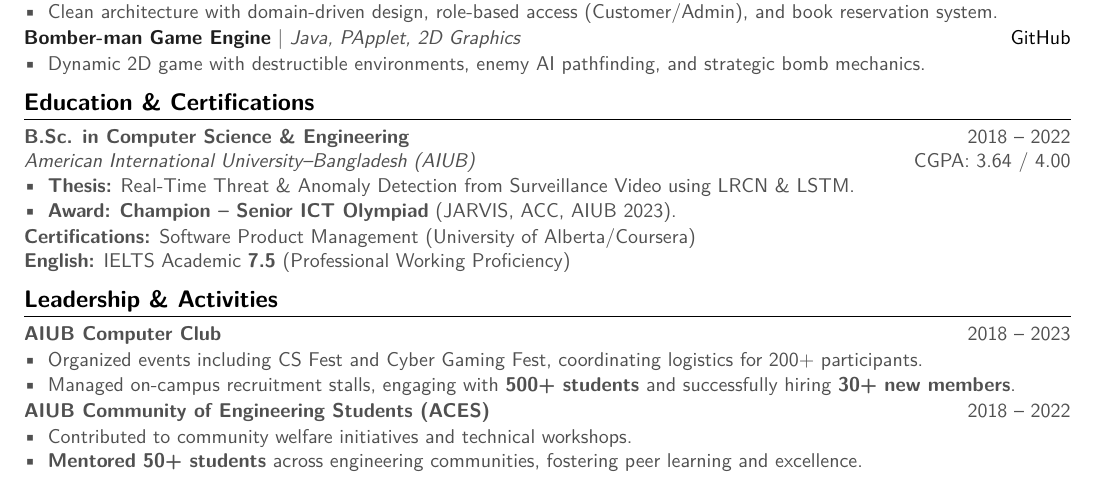
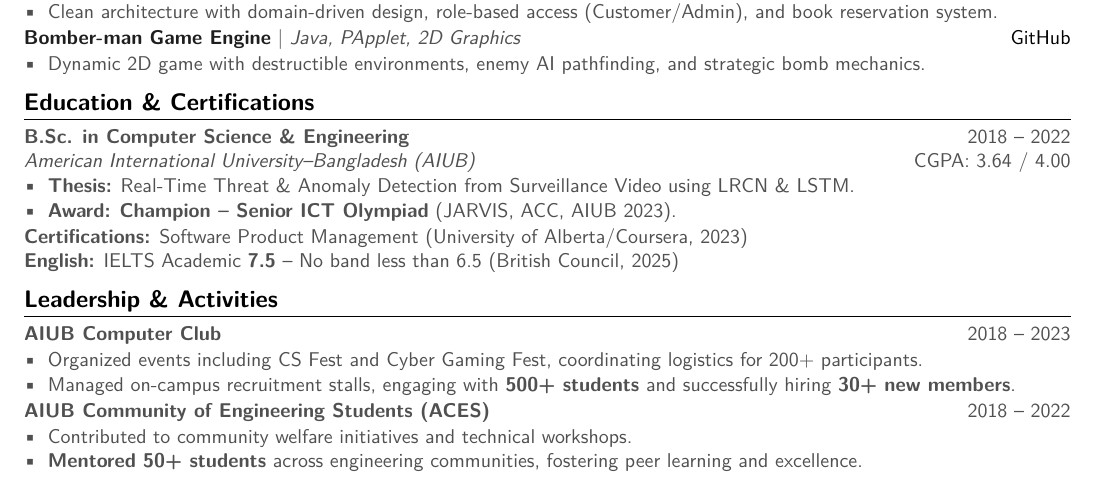
Before and after one commit to X-AVI-X/portfolio-website, a LaTeX document (main.tex): part of page 2 of 2, cut so that both start at the same text. Compiled offline with pdfLaTeX.

Commit message:
feat: Update certification and English proficiency details in CV, and refine personal information and project titles in portfolio data.

```diff
--- a/main.tex
+++ b/main.tex
@@ -228,8 +228,8 @@ Results-driven Backend Engineer with production experience designing \textbf{mic
 \end{itemize}
 
 
-\noindent \textbf{Certifications:} Software Product Management (University of Alberta/Coursera) \\
-\textbf{English:} IELTS Academic \textbf{7.5} (Professional Working Proficiency)
+\noindent \textbf{Certifications:} Software Product Management (University of Alberta/Coursera, 2023) \\
+\textbf{English:} IELTS Academic \textbf{7.5} -- No band less than 6.5 (British Council, 2025)
 
 % --- LEADERSHIP ---
 \section{Leadership \& Activities}
```
Also changed, not shown: 1 other file.
